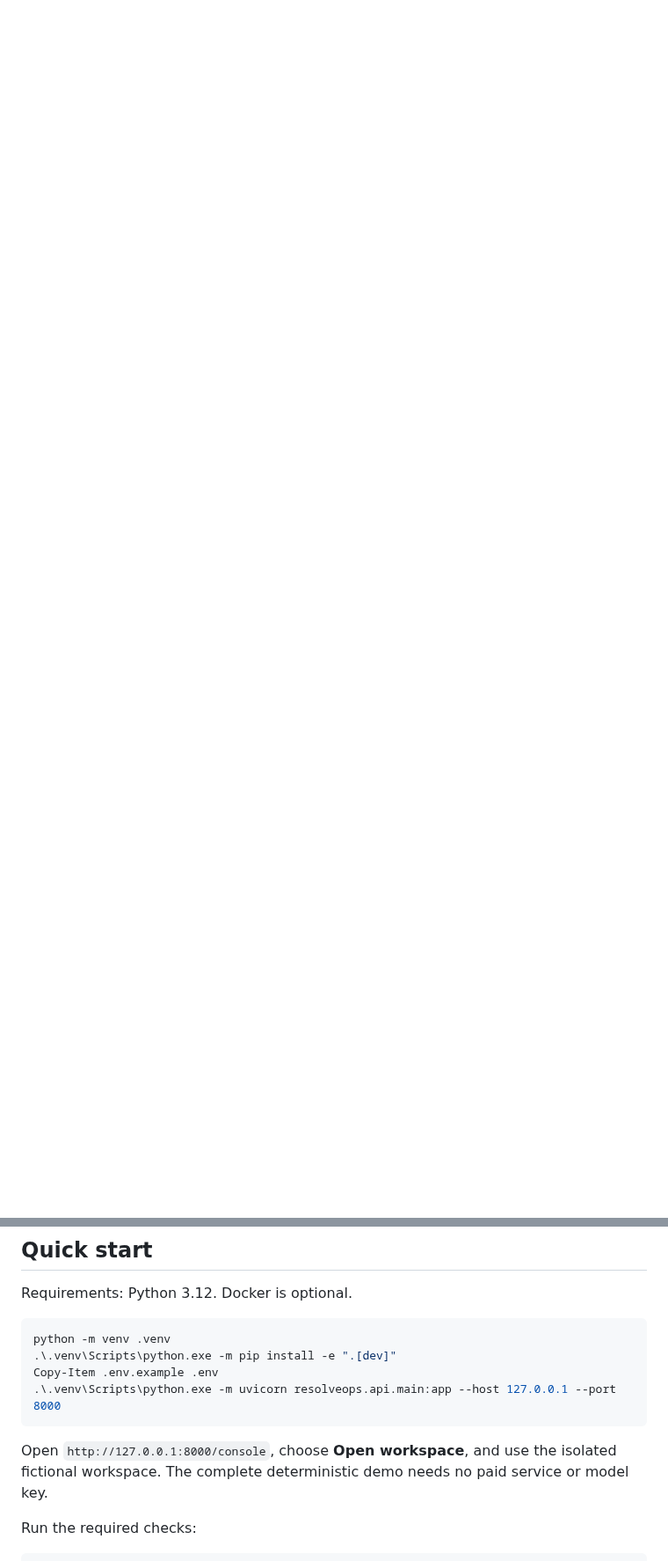
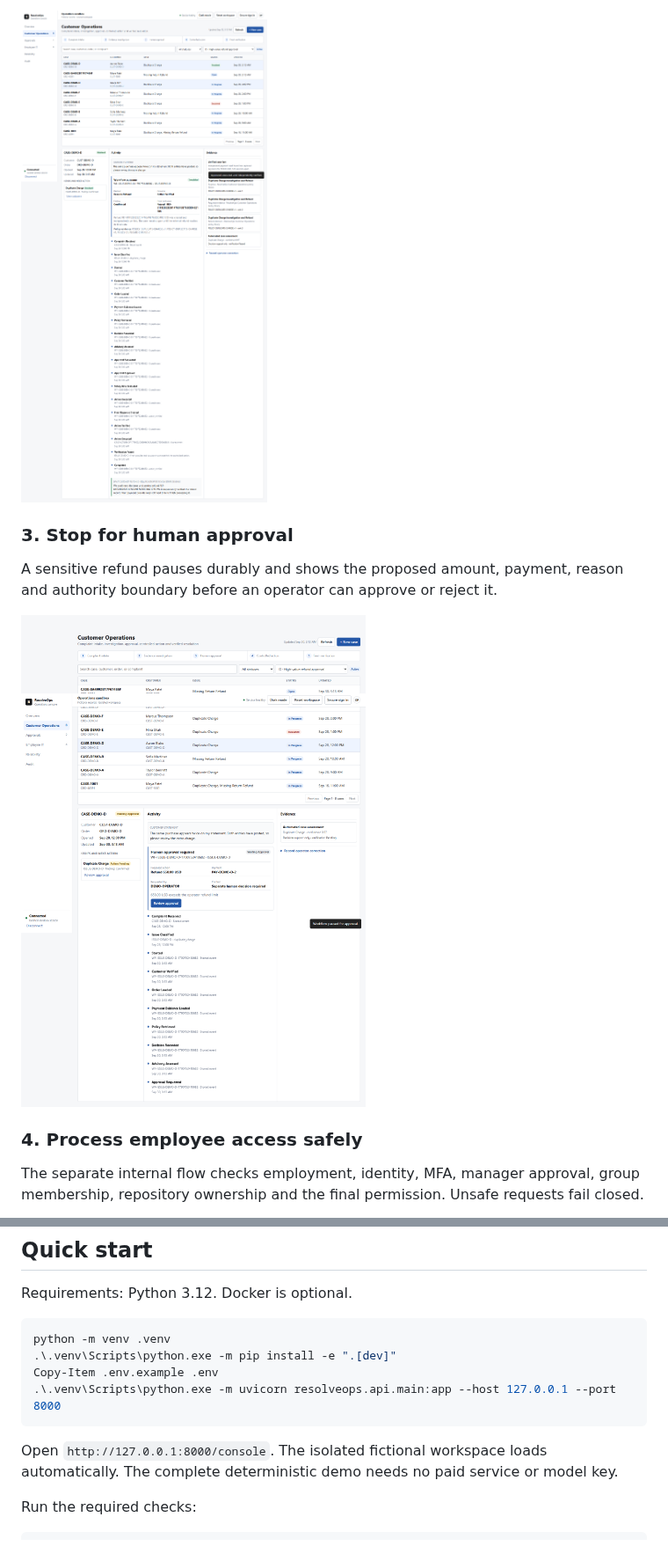
Before and after one commit to abhilashvadla98-pixel/resolveops, a Markdown page: README.md, 2 parts joined by grey strips. Shown at 88% size. Rendered like a GitHub page; pictures changed too: docs/assets/resolveops-customer-approval.png (added), docs/assets/resolveops-customer-workflow.png; blank space fills up the shorter version.

Commit message:
feat: make public demo recruiter ready

````diff
--- a/README.md
+++ b/README.md
@@ -35,0 +58,14 @@ verification are all checked independently.
+![Resolved customer workflow with evidence and verification](docs/assets/resolveops-customer-workflow.png)
+
+### 3. Stop for human approval
+
+A sensitive refund pauses durably and shows the proposed amount, payment, reason and authority
+boundary before an operator can approve or reject it.
+
+![Customer refund waiting for human approval](docs/assets/resolveops-customer-approval.png)
+
+### 4. Process employee access safely
+
+The separate internal flow checks employment, identity, MFA, manager approval, group membership,
+repository ownership and the final permission. Unsafe requests fail closed.
+
@@ -62,8 +108,8 @@ Copy-Item .env.example .env
 .\.venv\Scripts\python.exe -m uvicorn resolveops.api.main:app --host 127.0.0.1 --port 8000
 ```
 
-Open `http://127.0.0.1:8000/console`, choose **Open workspace**, and use the isolated fictional
-workspace. The complete deterministic demo needs no paid service or model key.
+Open `http://127.0.0.1:8000/console`. The isolated fictional workspace loads automatically. The
+complete deterministic demo needs no paid service or model key.
 
 Run the required checks:
 
````
Also changed, not shown: other parts of README.md (+32 -0 lines), docs/DEMO_WALKTHROUGH.md (added, +62 -0 lines), docs/assets/resolveops-employee-it.png, docs/assets/resolveops-overview.png (added), docs/assets/resolveops-reliability.png, 5 other files.
